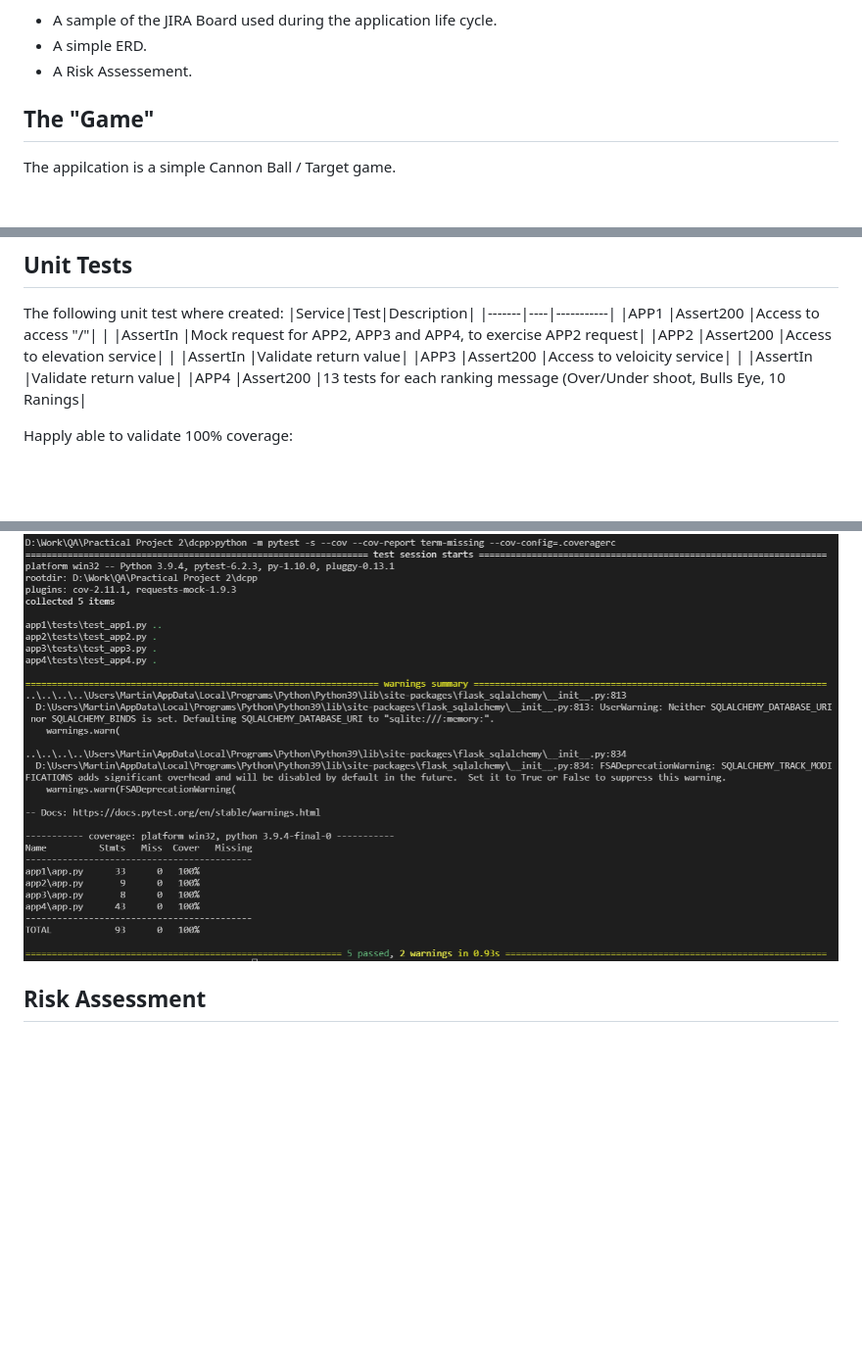
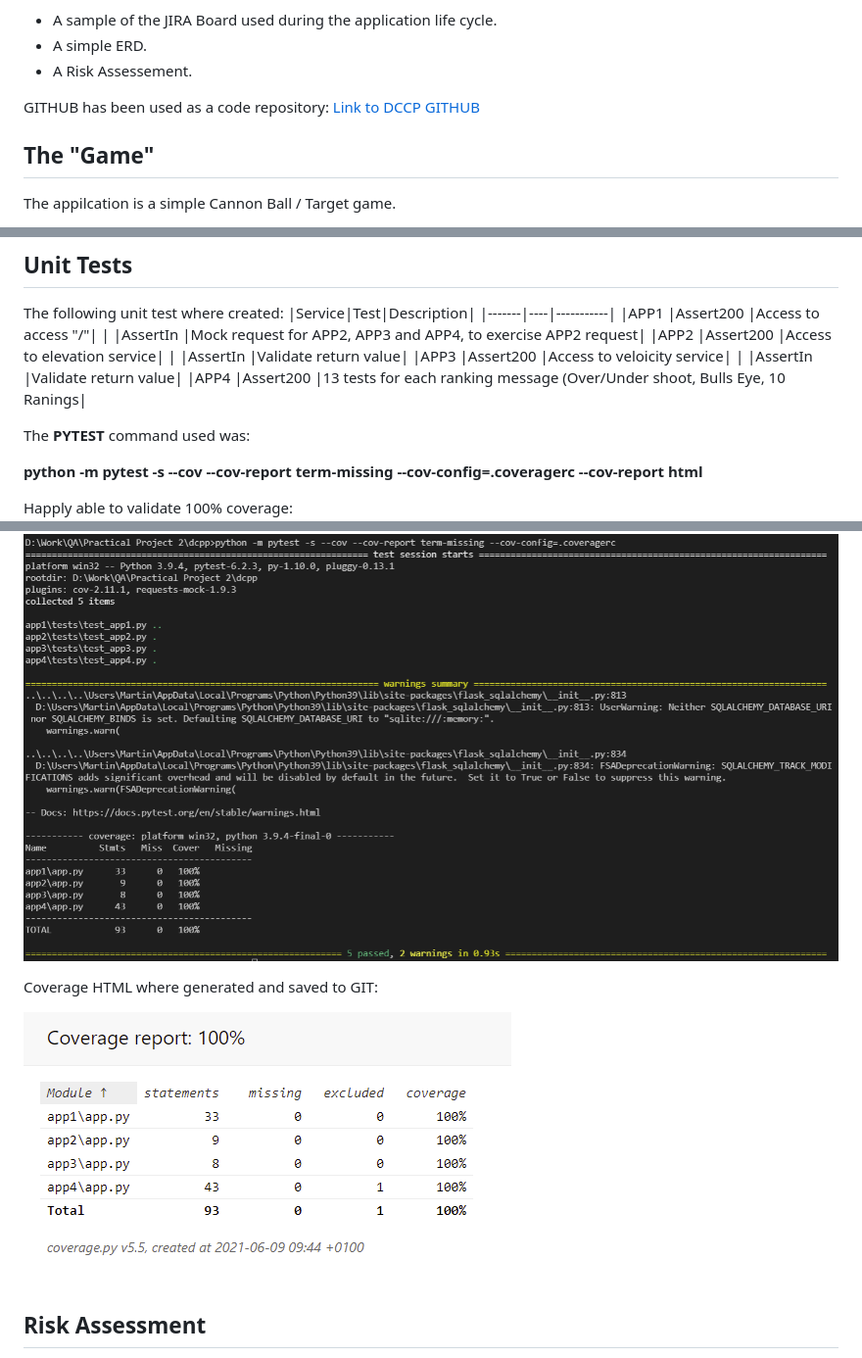
Before and after one commit to martingtaylor/dcpp, a Markdown page: README.md, 3 parts joined by grey strips. Shown: that part at 98% size. Rendered like a GitHub page; pictures changed too: images/dcpp_HTML_index.PNG (added); blank space fills up the shorter version.

```diff
--- a/README.md
+++ b/README.md
@@ -25,6 +25,7 @@ The project must also include:
 * A simple ERD.
 * A Risk Assessement.
 
+GITHUB has been used as a code repository: [Link to DCCP GITHUB](https://github.com/martingtaylor/dcpp)
 
 ## The "Game"
 The appilcation is a simple Cannon Ball / Target game.
@@ -100,9 +101,17 @@ The following unit test where created:
 |       |AssertIn    |Validate return value|
 |APP4   |Assert200   |13 tests for each ranking message (Over/Under shoot, Bulls Eye, 10 Ranings|
 
+The **PYTEST** command used was:
+
+**python -m pytest -s --cov --cov-report term-missing --cov-config=.coveragerc --cov-report html**
+
 
 Happly able to validate 100% coverage:
 ![Unit Tests](images/dcpp_PYTEST.PNG)
+
+Coverage HTML where generated and saved to GIT:
+
+![Unit Test](images/dcpp_HTML_index.PNG)
 
 ## Risk Assessment
 An initial Risk Assessment was completed on project commencement:
```
